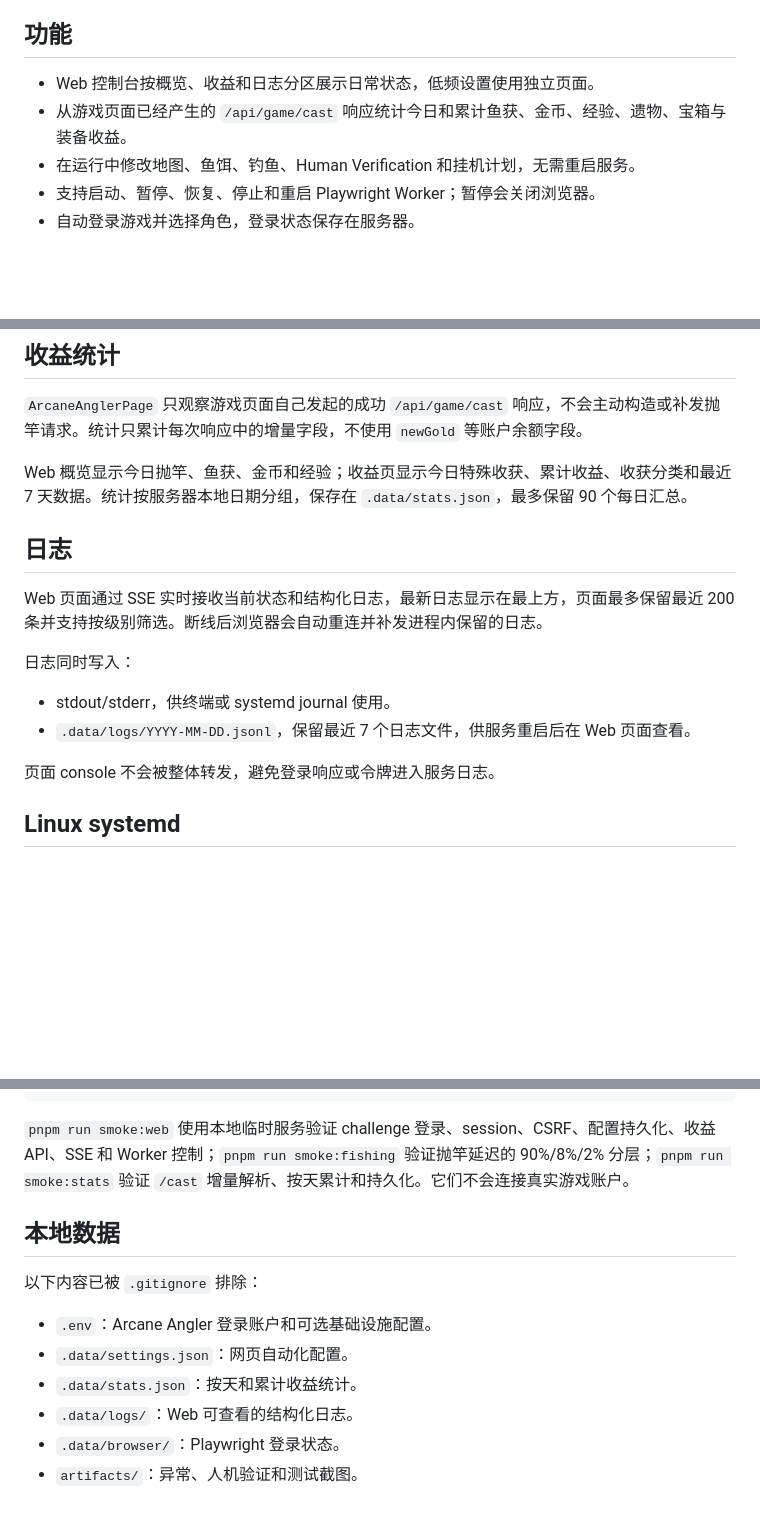
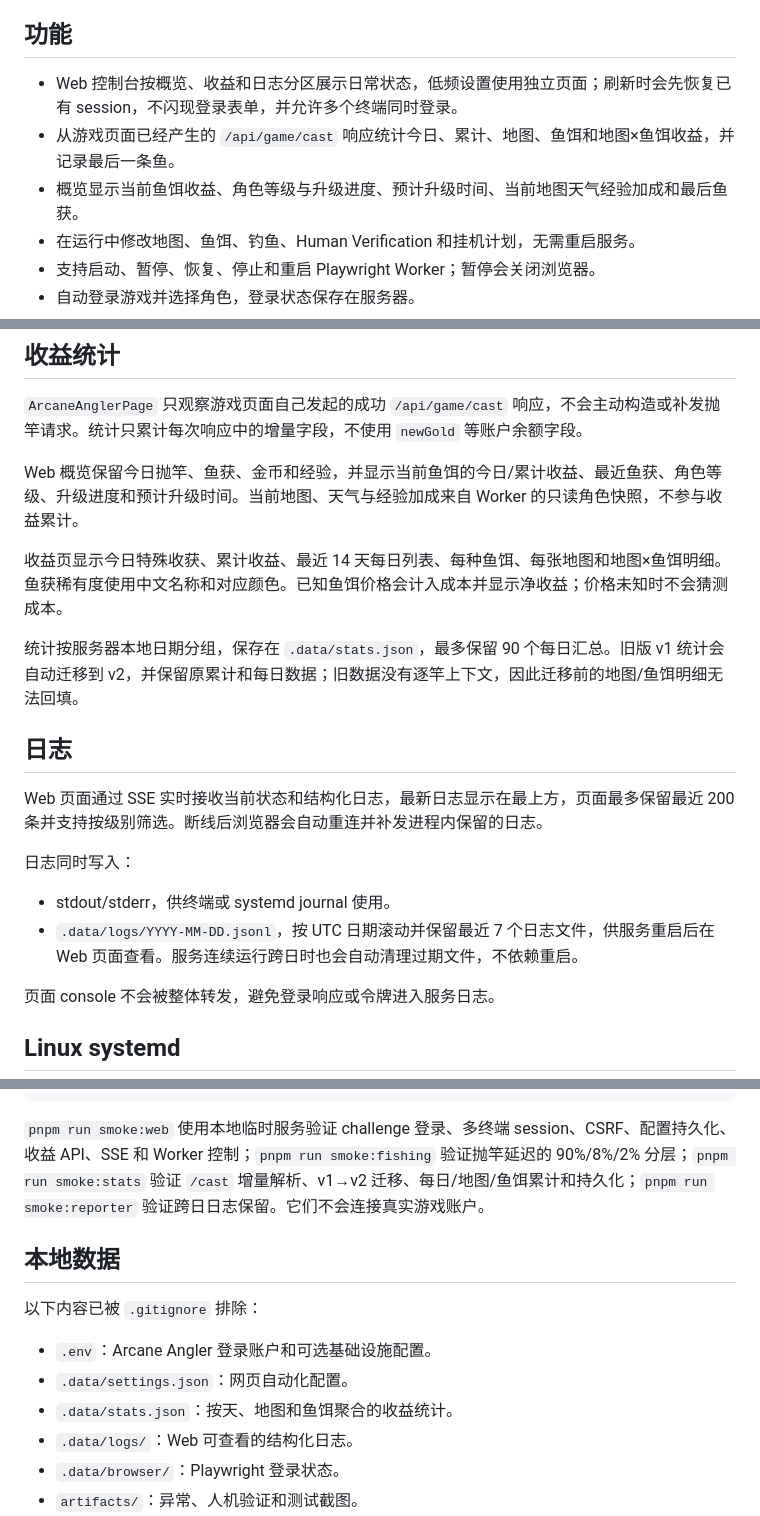
Before and after one commit to abangZ/arcaneangler-copilot, a Markdown page: README.md, 3 parts joined by grey strips. GitHub-like rendering; blank space fills up the shorter version.

````diff
--- a/README.md
+++ b/README.md
@@ -4,8 +4,9 @@ Arcane Angler Copilot 是一个适合在 Linux 服务器长期运行的 Arcane A
 
 ## 功能
 
-- Web 控制台按概览、收益和日志分区展示日常状态，低频设置使用独立页面。
-- 从游戏页面已经产生的 `/api/game/cast` 响应统计今日和累计鱼获、金币、经验、遗物、宝箱与装备收益。
+- Web 控制台按概览、收益和日志分区展示日常状态，低频设置使用独立页面；刷新时会先恢复已有 session，不闪现登录表单，并允许多个终端同时登录。
+- 从游戏页面已经产生的 `/api/game/cast` 响应统计今日、累计、地图、鱼饵和地图×鱼饵收益，并记录最后一条鱼。
+- 概览显示当前鱼饵收益、角色等级与升级进度、预计升级时间、当前地图天气经验加成和最后鱼获。
 - 在运行中修改地图、鱼饵、钓鱼、Human Verification 和挂机计划，无需重启服务。
 - 支持启动、暂停、恢复、停止和重启 Playwright Worker；暂停会关闭浏览器。
 - 自动登录游戏并选择角色，登录状态保存在服务器。
@@ -148,7 +149,11 @@ Caddy 会自动申请 HTTPS 证书，并向后端传递安全协议头。也可
 
 `ArcaneAnglerPage` 只观察游戏页面自己发起的成功 `/api/game/cast` 响应，不会主动构造或补发抛竿请求。统计只累计每次响应中的增量字段，不使用 `newGold` 等账户余额字段。
 
-Web 概览显示今日抛竿、鱼获、金币和经验；收益页显示今日特殊收获、累计收益、收获分类和最近 7 天数据。统计按服务器本地日期分组，保存在 `.data/stats.json`，最多保留 90 个每日汇总。
+Web 概览保留今日抛竿、鱼获、金币和经验，并显示当前鱼饵的今日/累计收益、最近鱼获、角色等级、升级进度和预计升级时间。当前地图、天气与经验加成来自 Worker 的只读角色快照，不参与收益累计。
+
+收益页显示今日特殊收获、累计收益、最近 14 天每日列表、每种鱼饵、每张地图和地图×鱼饵明细。鱼获稀有度使用中文名称和对应颜色。已知鱼饵价格会计入成本并显示净收益；价格未知时不会猜测成本。
+
+统计按服务器本地日期分组，保存在 `.data/stats.json`，最多保留 90 个每日汇总。旧版 v1 统计会自动迁移到 v2，并保留原累计和每日数据；旧数据没有逐竿上下文，因此迁移前的地图/鱼饵明细无法回填。
 
 ## 日志
 
@@ -157,7 +162,7 @@ Web 页面通过 SSE 实时接收当前状态和结构化日志，最新日志
 日志同时写入：
 
 - stdout/stderr，供终端或 systemd journal 使用。
-- `.data/logs/YYYY-MM-DD.jsonl`，保留最近 7 个日志文件，供服务重启后在 Web 页面查看。
+- `.data/logs/YYYY-MM-DD.jsonl`，按 UTC 日期滚动并保留最近 7 个日志文件，供服务重启后在 Web 页面查看。服务连续运行跨日时也会自动清理过期文件，不依赖重启。
 
 页面 console 不会被整体转发，避免登录响应或令牌进入服务日志。
 
@@ -196,7 +201,7 @@ pnpm run smoke:verification
 pnpm run smoke
 ```
 
-`pnpm run smoke:web` 使用本地临时服务验证 challenge 登录、session、CSRF、配置持久化、收益 API、SSE 和 Worker 控制；`pnpm run smoke:fishing` 验证抛竿延迟的 90%/8%/2% 分层；`pnpm run smoke:stats` 验证 `/cast` 增量解析、按天累计和持久化。它们不会连接真实游戏账户。
+`pnpm run smoke:web` 使用本地临时服务验证 challenge 登录、多终端 session、CSRF、配置持久化、收益 API、SSE 和 Worker 控制；`pnpm run smoke:fishing` 验证抛竿延迟的 90%/8%/2% 分层；`pnpm run smoke:stats` 验证 `/cast` 增量解析、v1→v2 迁移、每日/地图/鱼饵累计和持久化；`pnpm run smoke:reporter` 验证跨日日志保留。它们不会连接真实游戏账户。
 
 ## 本地数据
 
@@ -204,7 +209,7 @@ pnpm run smoke
 
 - `.env`：Arcane Angler 登录账户和可选基础设施配置。
 - `.data/settings.json`：网页自动化配置。
-- `.data/stats.json`：按天和累计收益统计。
+- `.data/stats.json`：按天、地图和鱼饵聚合的收益统计。
 - `.data/logs/`：Web 可查看的结构化日志。
 - `.data/browser/`：Playwright 登录状态。
 - `artifacts/`：异常、人机验证和测试截图。
````
Also changed, not shown: other parts of README.md (+1 -1 lines), docs/architecture.md (+14 -10 lines).
